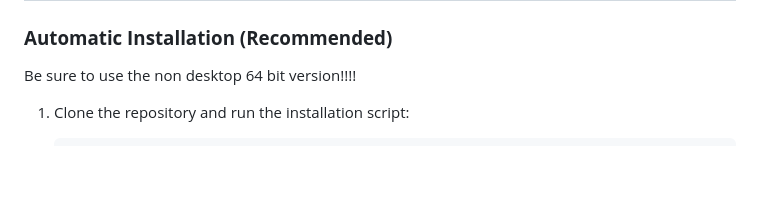
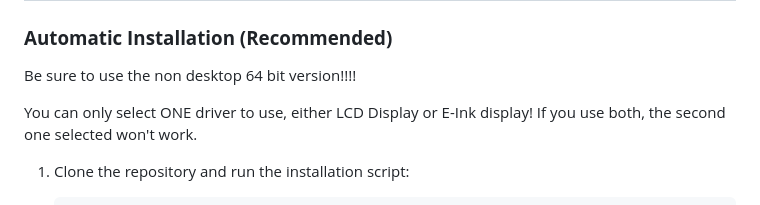
Before and after one commit to ia-usgs/Xeno, a Markdown page: README.md, the part around the change. Drawn GitHub-style; blank space fills up the shorter version.

````diff
--- a/README.md
+++ b/README.md
@@ -62,6 +62,8 @@ For love and support: [Buy Me a Coffee](https://buymeacoffee.com/xenowificompani
 ### **Automatic Installation (Recommended)**
 
 Be sure to use the non desktop 64 bit version!!!!
+
+You can only select ONE driver to use, either LCD Display or E-Ink display! If you use both, the second one selected won't work.
 
 1. Clone the repository and run the installation script:
    ```bash
````
